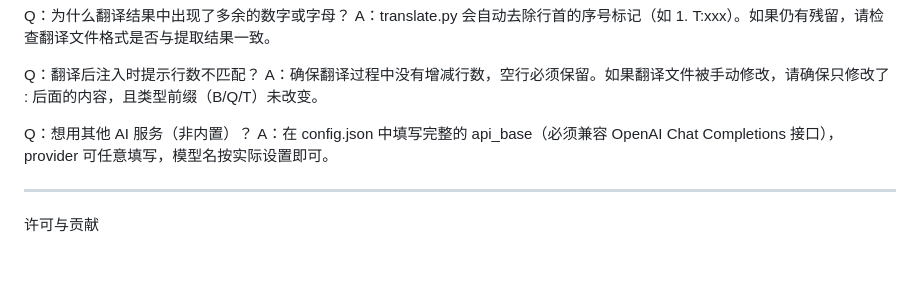
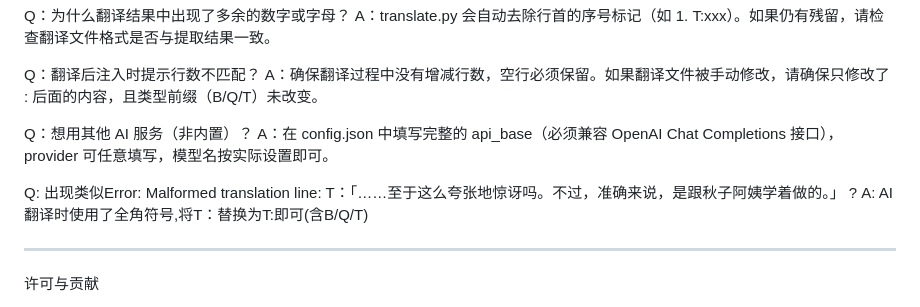
Before and after one commit to sunxibing114514/nscripter-translate-tools, a Markdown page: readme.md, the part around the change. Drawn GitHub-style; blank space fills up the shorter version.

Commit message:
更新 readme.md

```diff
--- a/readme.md
+++ b/readme.md
@@ -333,6 +333,9 @@ A：确保翻译过程中没有增减行数，空行必须保留。如果翻译
 Q：想用其他 AI 服务（非内置）？
 A：在 config.json 中填写完整的 api_base（必须兼容 OpenAI Chat Completions 接口），provider 可任意填写，模型名按实际设置即可。
 
+Q: 出现类似Error: Malformed translation line: T：「……至于这么夸张地惊讶吗。不过，准确来说，是跟秋子阿姨学着做的。」 ?
+A: AI翻译时使用了全角符号,将T：替换为T:即可(含B/Q/T)
+
 ---
 
 许可与贡献
```
